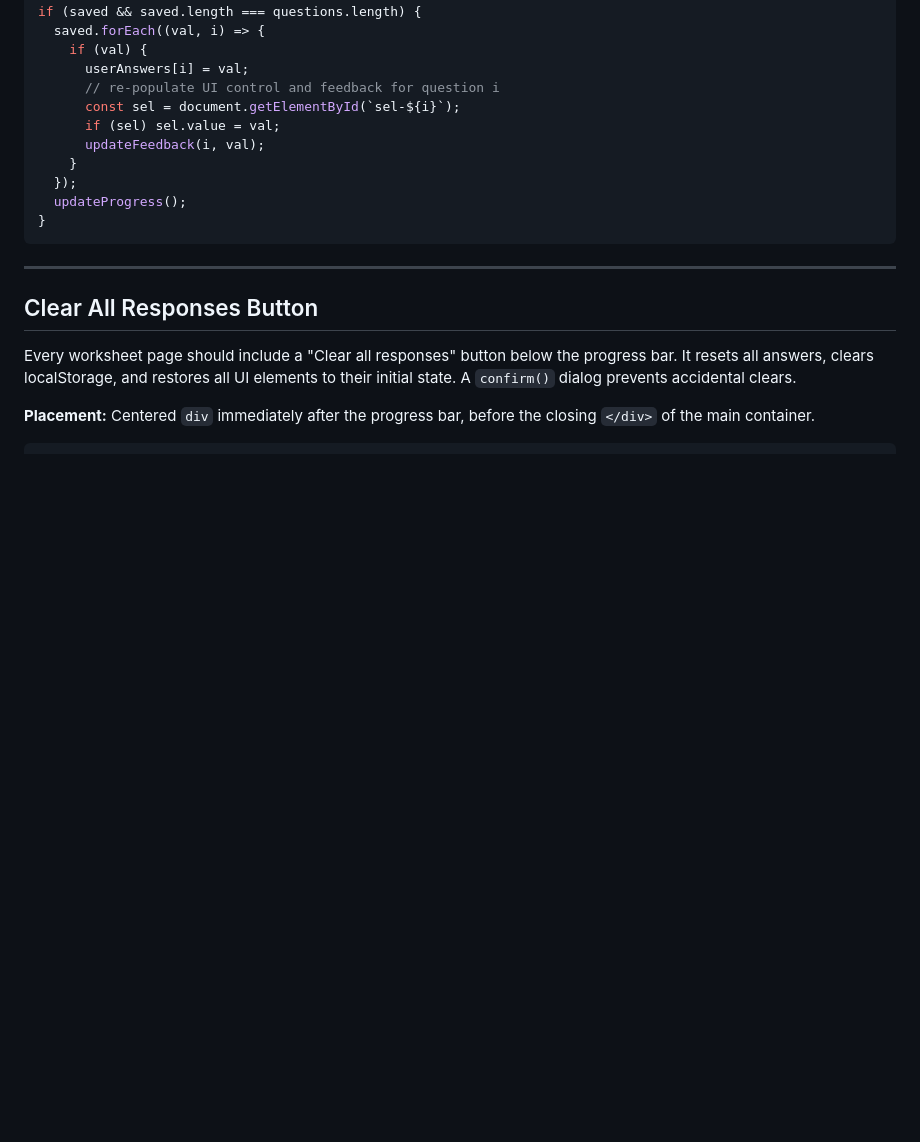
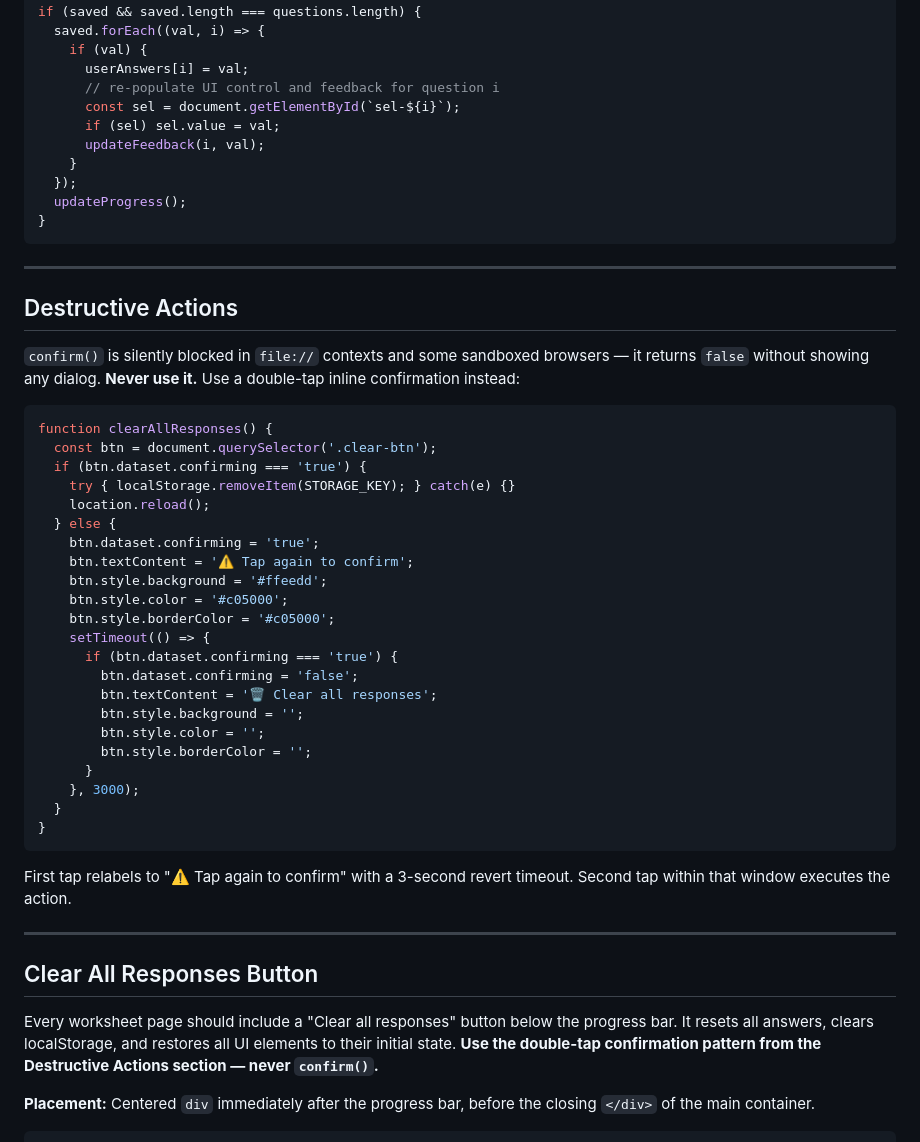
Before and after one commit to lisaguthrie/hemi-homework, a Markdown page: framework/INTERACTION_PATTERNS.md, the part around one of its changes. Drawn GitHub-style; blank space fills up the shorter version.

````diff
--- a/framework/INTERACTION_PATTERNS.md
+++ b/framework/INTERACTION_PATTERNS.md
@@ -246,9 +246,42 @@ if (saved && saved.length === questions.length) {
 
 ---
 
+## Destructive Actions
+
+`confirm()` is silently blocked in `file://` contexts and some sandboxed browsers — it returns `false` without showing any dialog. **Never use it.** Use a double-tap inline confirmation instead:
+
+```javascript
+function clearAllResponses() {
+  const btn = document.querySelector('.clear-btn');
+  if (btn.dataset.confirming === 'true') {
+    try { localStorage.removeItem(STORAGE_KEY); } catch(e) {}
+    location.reload();
+  } else {
+    btn.dataset.confirming = 'true';
+    btn.textContent = '⚠️ Tap again to confirm';
+    btn.style.background = '#ffeedd';
+    btn.style.color = '#c05000';
+    btn.style.borderColor = '#c05000';
+    setTimeout(() => {
+      if (btn.dataset.confirming === 'true') {
+        btn.dataset.confirming = 'false';
+        btn.textContent = '🗑️ Clear all responses';
+        btn.style.background = '';
+        btn.style.color = '';
+        btn.style.borderColor = '';
+      }
+    }, 3000);
+  }
+}
+```
+
+First tap relabels to "⚠️ Tap again to confirm" with a 3-second revert timeout. Second tap within that window executes the action.
+
+---
+
 ## Clear All Responses Button
 
-Every worksheet page should include a "Clear all responses" button below the progress bar. It resets all answers, clears localStorage, and restores all UI elements to their initial state. A `confirm()` dialog prevents accidental clears.
+Every worksheet page should include a "Clear all responses" button below the progress bar. It resets all answers, clears localStorage, and restores all UI elements to their initial state. **Use the double-tap confirmation pattern from the Destructive Actions section — never `confirm()`.**
 
 **Placement:** Centered `div` immediately after the progress bar, before the closing `</div>` of the main container.
 
````
Also changed, not shown: other parts of framework/INTERACTION_PATTERNS.md (+73 -29 lines).
